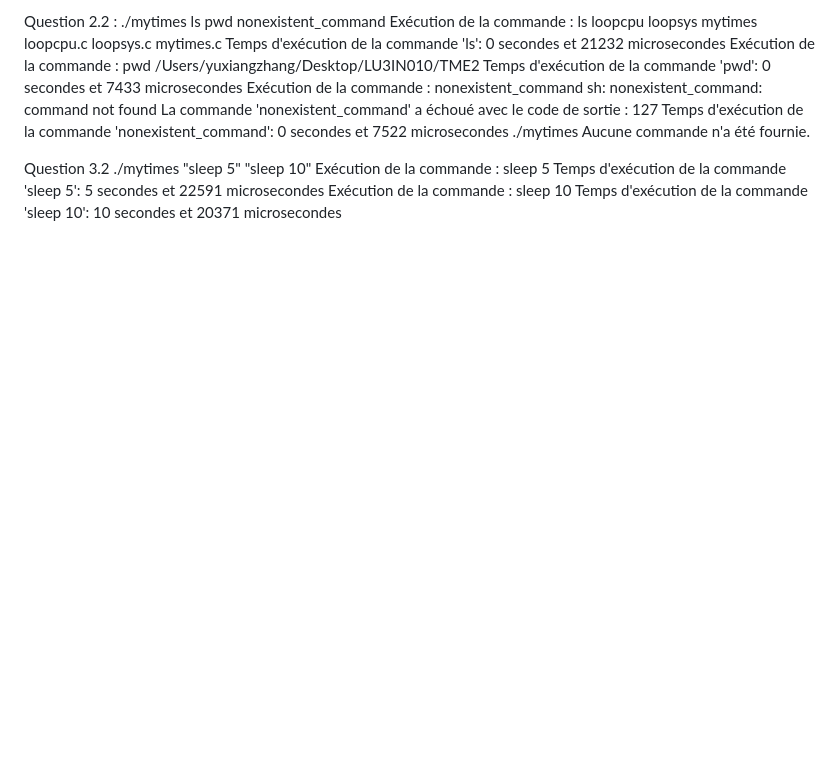
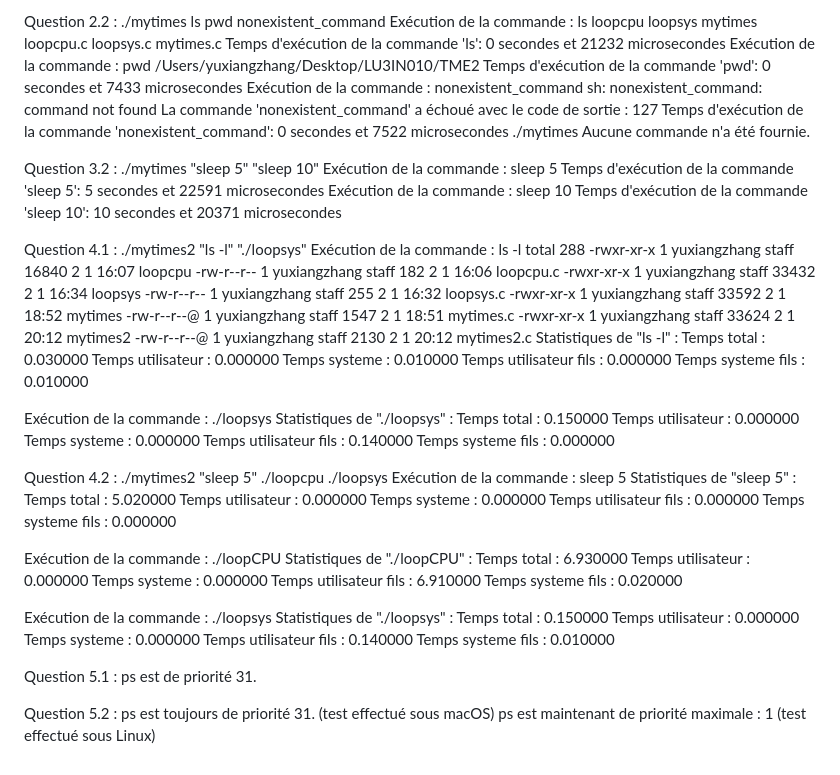
Before and after one commit to Antoine1903/Projets_Sorbonne_Universite, a Markdown page: LU3IN010/TME2/TME2.md, the part around the change. GitHub-like rendering; blank space fills up the shorter version.

```diff
--- a/LU3IN010/TME2/TME2.md
+++ b/LU3IN010/TME2/TME2.md
@@ -37,9 +37,73 @@ Temps d'exécution de la commande 'nonexistent_command': 0 secondes et 7522 micr
 Aucune commande n'a été fournie.
 
 
-Question 3.2
+Question 3.2 :
 ./mytimes "sleep 5" "sleep 10"
 Exécution de la commande : sleep 5
 Temps d'exécution de la commande 'sleep 5': 5 secondes et 22591 microsecondes
 Exécution de la commande : sleep 10
 Temps d'exécution de la commande 'sleep 10': 10 secondes et 20371 microsecondes
+
+
+Question 4.1 :
+./mytimes2 "ls -l" "./loopsys"
+Exécution de la commande : ls -l
+total 288
+-rwxr-xr-x  1 yuxiangzhang  staff  16840  2  1 16:07 loopcpu
+-rw-r--r--  1 yuxiangzhang  staff    182  2  1 16:06 loopcpu.c
+-rwxr-xr-x  1 yuxiangzhang  staff  33432  2  1 16:34 loopsys
+-rw-r--r--  1 yuxiangzhang  staff    255  2  1 16:32 loopsys.c
+-rwxr-xr-x  1 yuxiangzhang  staff  33592  2  1 18:52 mytimes
+-rw-r--r--@ 1 yuxiangzhang  staff   1547  2  1 18:51 mytimes.c
+-rwxr-xr-x  1 yuxiangzhang  staff  33624  2  1 20:12 mytimes2
+-rw-r--r--@ 1 yuxiangzhang  staff   2130  2  1 20:12 mytimes2.c
+Statistiques de "ls -l" :
+Temps total : 0.030000
+Temps utilisateur : 0.000000
+Temps systeme : 0.010000
+Temps utilisateur fils : 0.000000
+Temps systeme fils : 0.010000
+
+Exécution de la commande : ./loopsys
+Statistiques de "./loopsys" :
+Temps total : 0.150000
+Temps utilisateur : 0.000000
+Temps systeme : 0.000000
+Temps utilisateur fils : 0.140000
+Temps systeme fils : 0.000000
+
+
+Question 4.2 :
+./mytimes2 "sleep 5" ./loopcpu ./loopsys
+Exécution de la commande : sleep 5
+Statistiques de "sleep 5" :
+Temps total : 5.020000
+Temps utilisateur : 0.000000
+Temps systeme : 0.000000
+Temps utilisateur fils : 0.000000
+Temps systeme fils : 0.000000
+
+Exécution de la commande : ./loopCPU
+Statistiques de "./loopCPU" :
+Temps total : 6.930000
+Temps utilisateur : 0.000000
+Temps systeme : 0.000000
+Temps utilisateur fils : 6.910000
+Temps systeme fils : 0.020000
+
+Exécution de la commande : ./loopsys
+Statistiques de "./loopsys" :
+Temps total : 0.150000
+Temps utilisateur : 0.000000
+Temps systeme : 0.000000
+Temps utilisateur fils : 0.140000
+Temps systeme fils : 0.010000
+
+
+Question 5.1 :
+ps est de priorité 31.
+
+
+Question 5.2 :
+ps est toujours de priorité 31. (test effectué sous macOS)
+ps est maintenant de priorité maximale : 1 (test effectué sous Linux)
```
